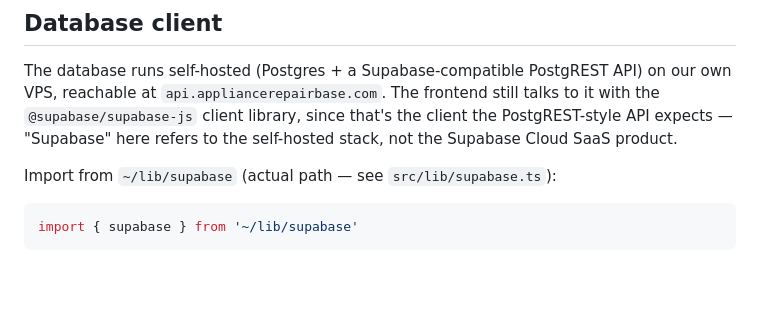
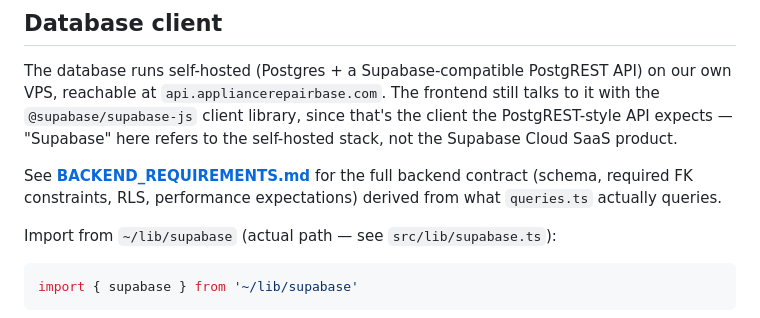
Before and after one commit to johanharvidsson-bit/appliance-db, a Markdown page: CONTEXT.md, the part around the change. Drawn GitHub-style; blank space fills up the shorter version.

````diff
--- a/CONTEXT.md
+++ b/CONTEXT.md
@@ -147,6 +147,8 @@ English is the **default locale** — no prefix.
 
 The database runs self-hosted (Postgres + a Supabase-compatible PostgREST API) on our own VPS, reachable at `api.appliancerepairbase.com`. The frontend still talks to it with the `@supabase/supabase-js` client library, since that's the client the PostgREST-style API expects — "Supabase" here refers to the self-hosted stack, not the Supabase Cloud SaaS product.
 
+See **[BACKEND_REQUIREMENTS.md](./BACKEND_REQUIREMENTS.md)** for the full backend contract (schema, required FK constraints, RLS, performance expectations) derived from what `queries.ts` actually queries.
+
 Import from `~/lib/supabase` (actual path — see `src/lib/supabase.ts`):
 ```ts
 import { supabase } from '~/lib/supabase'
````
Also changed, not shown: BACKEND_REQUIREMENTS.md (added, +223 -0 lines).
